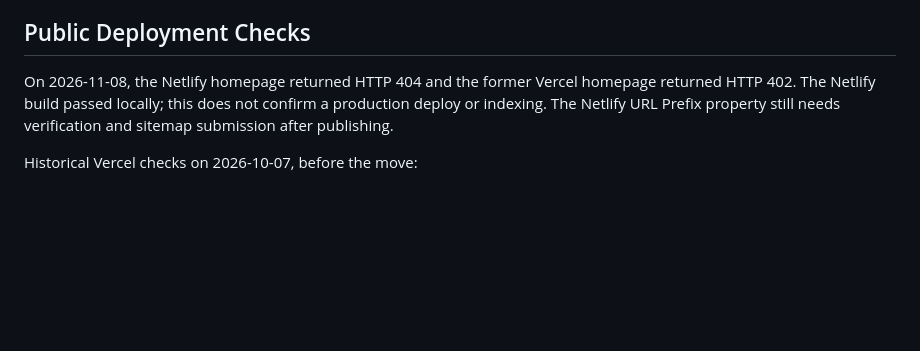
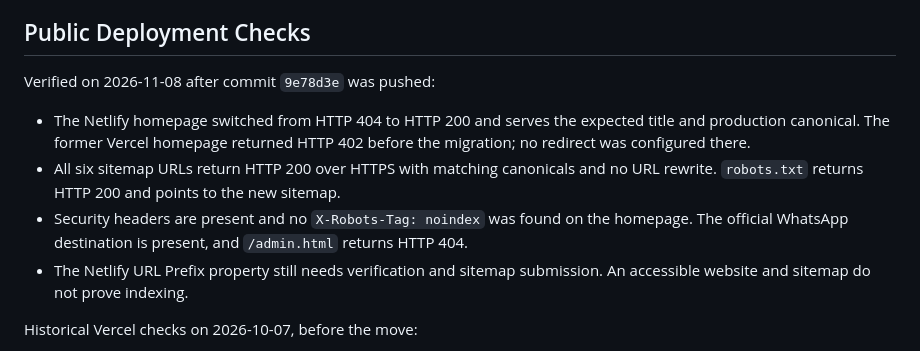
Before and after one commit to legaltechagency-bot/Legal-Tech-Agency, a Markdown page: legal-tech-agency-project/TEST-REPORT.md, the part around the change. Rendered like a GitHub page; blank space fills up the shorter version.

Commit message:
Record live Netlify deployment checks [skip netlify]

```diff
--- a/legal-tech-agency-project/TEST-REPORT.md
+++ b/legal-tech-agency-project/TEST-REPORT.md
@@ -32,7 +32,12 @@ Result: 11 tests passed, 0 failed.
 
 ## Public Deployment Checks
 
-On 2026-11-08, the Netlify homepage returned HTTP 404 and the former Vercel homepage returned HTTP 402. The Netlify build passed locally; this does not confirm a production deploy or indexing. The Netlify URL Prefix property still needs verification and sitemap submission after publishing.
+Verified on 2026-11-08 after commit `9e78d3e` was pushed:
+
+- The Netlify homepage switched from HTTP 404 to HTTP 200 and serves the expected title and production canonical. The former Vercel homepage returned HTTP 402 before the migration; no redirect was configured there.
+- All six sitemap URLs return HTTP 200 over HTTPS with matching canonicals and no URL rewrite. `robots.txt` returns HTTP 200 and points to the new sitemap.
+- Security headers are present and no `X-Robots-Tag: noindex` was found on the homepage. The official WhatsApp destination is present, and `/admin.html` returns HTTP 404.
+- The Netlify URL Prefix property still needs verification and sitemap submission. An accessible website and sitemap do not prove indexing.
 
 Historical Vercel checks on 2026-10-07, before the move:
 
```
